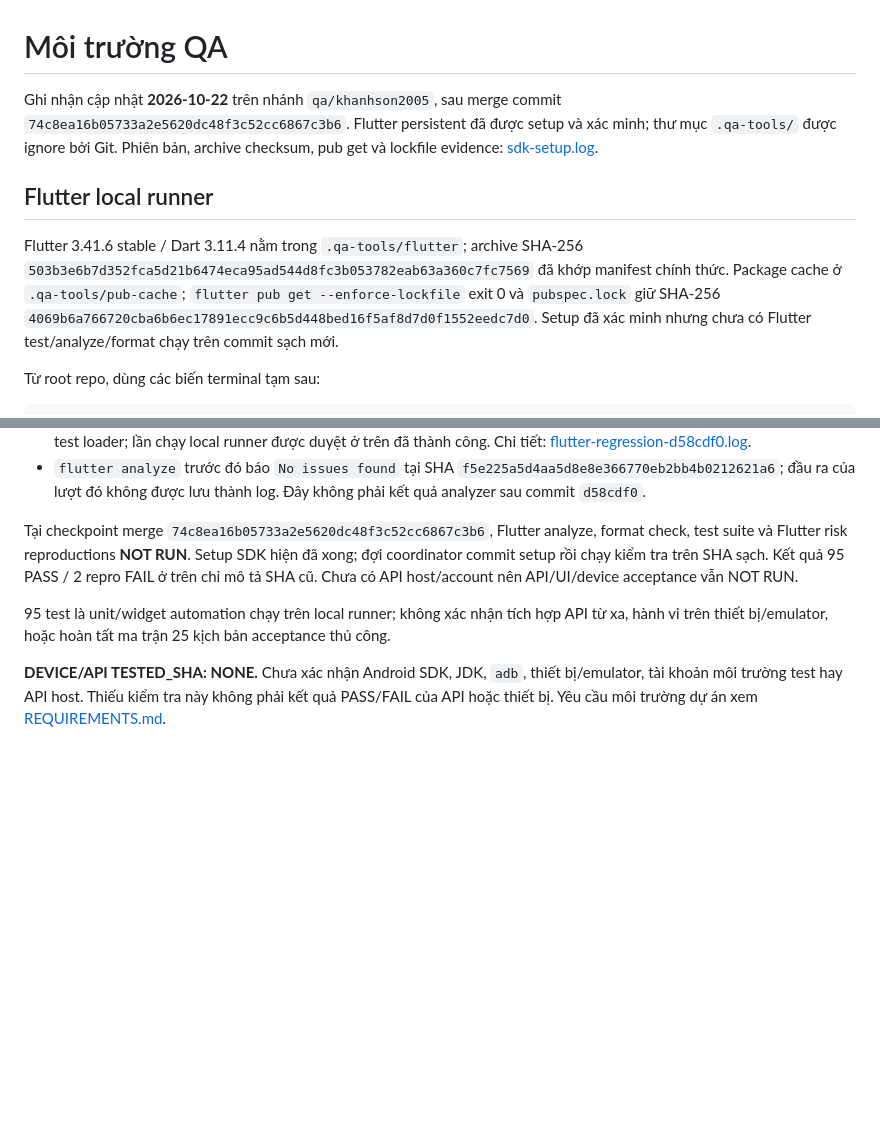
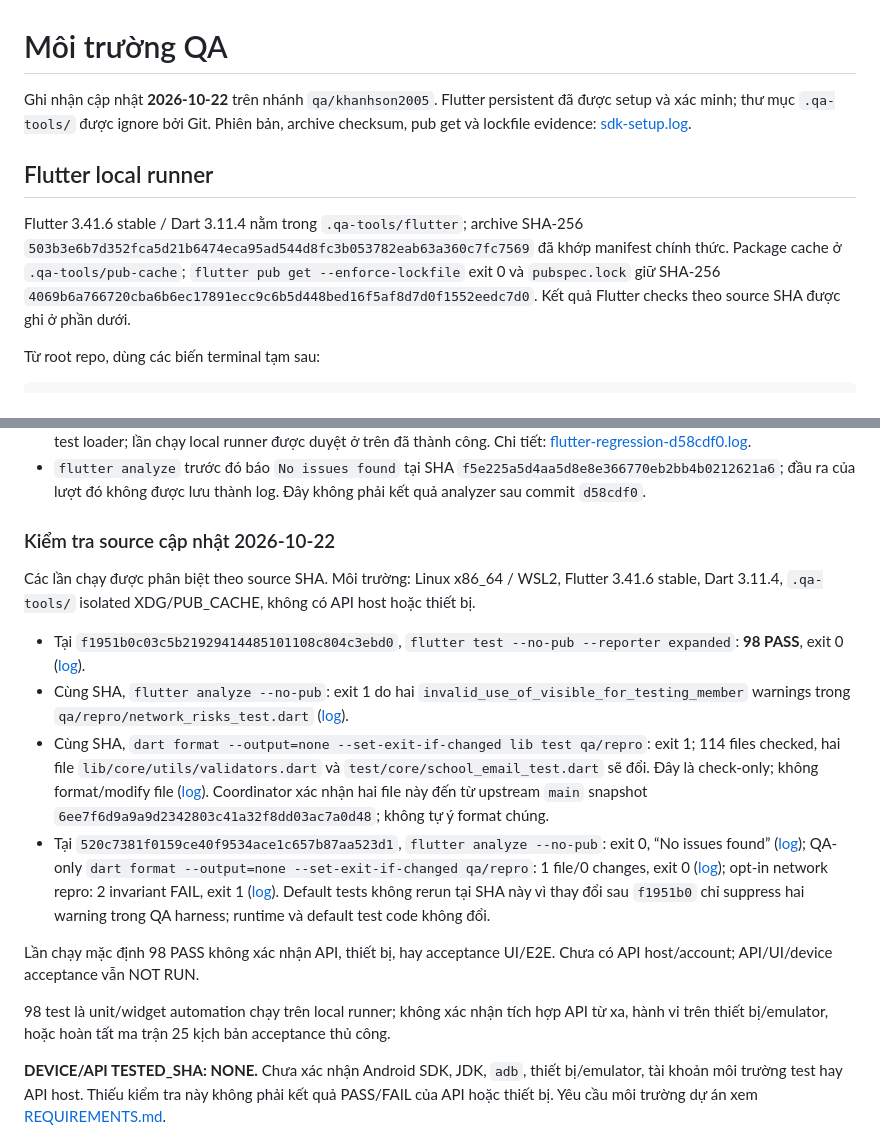
Before and after one commit to tonhulily/QuizHub, a Markdown page: docs/qa/ENVIRONMENT.md, 2 parts joined by grey strips. Drawn GitHub-style; blank space fills up the shorter version.

Commit message:
docs(qa): record refreshed local checks and remaining risks

```diff
--- a/docs/qa/ENVIRONMENT.md
+++ b/docs/qa/ENVIRONMENT.md
@@ -1,10 +1,10 @@
 # Môi trường QA
 
-Ghi nhận cập nhật **2026-10-22** trên nhánh `qa/khanhson2005`, sau merge commit `74c8ea16b05733a2e5620dc48f3c52cc6867c3b6`. Flutter persistent đã được setup và xác minh; thư mục `.qa-tools/` được ignore bởi Git. Phiên bản, archive checksum, pub get và lockfile evidence: [sdk-setup.log](../../qa-artifacts/2026-10-22/sdk-setup.log).
+Ghi nhận cập nhật **2026-10-22** trên nhánh `qa/khanhson2005`. Flutter persistent đã được setup và xác minh; thư mục `.qa-tools/` được ignore bởi Git. Phiên bản, archive checksum, pub get và lockfile evidence: [sdk-setup.log](../../qa-artifacts/2026-10-22/sdk-setup.log).
 
 ## Flutter local runner
 
-Flutter 3.41.6 stable / Dart 3.11.4 nằm trong `.qa-tools/flutter`; archive SHA-256 `503b3e6b7d352fca5d21b6474eca95ad544d8fc3b053782eab63a360c7fc7569` đã khớp manifest chính thức. Package cache ở `.qa-tools/pub-cache`; `flutter pub get --enforce-lockfile` exit 0 và `pubspec.lock` giữ SHA-256 `4069b6a766720cba6b6ec17891ecc9c6b5d448bed16f5af8d7d0f1552eedc7d0`. Setup đã xác minh nhưng chưa có Flutter test/analyze/format chạy trên commit sạch mới.
+Flutter 3.41.6 stable / Dart 3.11.4 nằm trong `.qa-tools/flutter`; archive SHA-256 `503b3e6b7d352fca5d21b6474eca95ad544d8fc3b053782eab63a360c7fc7569` đã khớp manifest chính thức. Package cache ở `.qa-tools/pub-cache`; `flutter pub get --enforce-lockfile` exit 0 và `pubspec.lock` giữ SHA-256 `4069b6a766720cba6b6ec17891ecc9c6b5d448bed16f5af8d7d0f1552eedc7d0`. Kết quả Flutter checks theo source SHA được ghi ở phần dưới.
 
 Từ root repo, dùng các biến terminal tạm sau:
 
@@ -25,9 +25,18 @@ Không pin SDK toàn cục hoặc vào cấu hình editor.
 - Lượt `flutter test` trong sandbox mặc định không chạy được do runner không bind được loopback `127.0.0.1` cho 13 test loader; lần chạy local runner được duyệt ở trên đã thành công. Chi tiết: [flutter-regression-d58cdf0.log](../../qa-artifacts/flutter-regression-d58cdf0.log).
 - `flutter analyze` trước đó báo `No issues found` tại SHA `f5e225a5d4aa5d8e8e366770eb2bb4b0212621a6`; đầu ra của lượt đó không được lưu thành log. Đây không phải kết quả analyzer sau commit `d58cdf0`.
 
-Tại checkpoint merge `74c8ea16b05733a2e5620dc48f3c52cc6867c3b6`, Flutter analyze, format check, test suite và Flutter risk reproductions **NOT RUN**. Setup SDK hiện đã xong; đợi coordinator commit setup rồi chạy kiểm tra trên SHA sạch. Kết quả 95 PASS / 2 repro FAIL ở trên chỉ mô tả SHA cũ. Chưa có API host/account nên API/UI/device acceptance vẫn NOT RUN.
+### Kiểm tra source cập nhật 2026-10-22
 
-95 test là unit/widget automation chạy trên local runner; không xác nhận tích hợp API từ xa, hành vi trên thiết bị/emulator, hoặc hoàn tất ma trận 25 kịch bản acceptance thủ công.
+Các lần chạy được phân biệt theo source SHA. Môi trường: Linux x86_64 / WSL2, Flutter 3.41.6 stable, Dart 3.11.4, `.qa-tools/` isolated XDG/PUB_CACHE, không có API host hoặc thiết bị.
+
+- Tại `f1951b0c03c5b21929414485101108c804c3ebd0`, `flutter test --no-pub --reporter expanded`: **98 PASS**, exit 0 ([log](../../qa-artifacts/2026-10-22/flutter-default-tests-f1951b0.log)).
+- Cùng SHA, `flutter analyze --no-pub`: exit 1 do hai `invalid_use_of_visible_for_testing_member` warnings trong `qa/repro/network_risks_test.dart` ([log](../../qa-artifacts/2026-10-22/flutter-analyze-f1951b0.log)).
+- Cùng SHA, `dart format --output=none --set-exit-if-changed lib test qa/repro`: exit 1; 114 files checked, hai file `lib/core/utils/validators.dart` và `test/core/school_email_test.dart` sẽ đổi. Đây là check-only; không format/modify file ([log](../../qa-artifacts/2026-10-22/dart-format-check-f1951b0.log)). Coordinator xác nhận hai file này đến từ upstream `main` snapshot `6ee7f6d9a9a9d2342803c41a32f8dd03ac7a0d48`; không tự ý format chúng.
+- Tại `520c7381f0159ce40f9534ace1c657b87aa523d1`, `flutter analyze --no-pub`: exit 0, “No issues found” ([log](../../qa-artifacts/2026-10-22/analyze-520c738.log)); QA-only `dart format --output=none --set-exit-if-changed qa/repro`: 1 file/0 changes, exit 0 ([log](../../qa-artifacts/2026-10-22/format-check-520c738.log)); opt-in network repro: 2 invariant FAIL, exit 1 ([log](../../qa-artifacts/2026-10-22/repro-520c738.log)). Default tests không rerun tại SHA này vì thay đổi sau `f1951b0` chỉ suppress hai warning trong QA harness; runtime và default test code không đổi.
+
+Lần chạy mặc định 98 PASS không xác nhận API, thiết bị, hay acceptance UI/E2E. Chưa có API host/account; API/UI/device acceptance vẫn NOT RUN.
+
+98 test là unit/widget automation chạy trên local runner; không xác nhận tích hợp API từ xa, hành vi trên thiết bị/emulator, hoặc hoàn tất ma trận 25 kịch bản acceptance thủ công.
 
 **DEVICE/API TESTED_SHA: NONE.** Chưa xác nhận Android SDK, JDK, `adb`, thiết bị/emulator, tài khoản môi trường test hay API host. Thiếu kiểm tra này không phải kết quả PASS/FAIL của API hoặc thiết bị. Yêu cầu môi trường dự án xem [REQUIREMENTS.md](../../REQUIREMENTS.md#yêu-cầu-cài-đặt).
 
```
Also changed, not shown: docs/qa/PROGRESS.md (+18 -15 lines), docs/qa/RISKS.md (+15 -13 lines).
